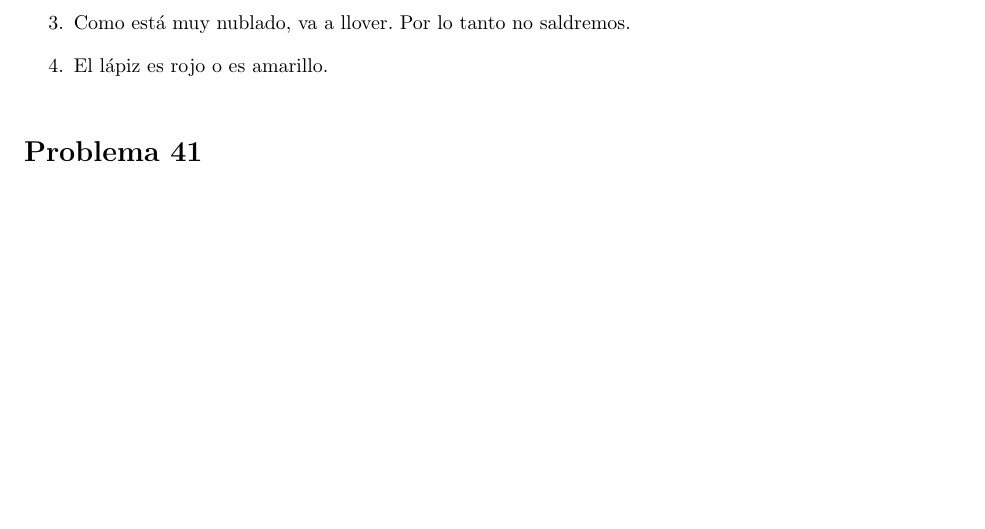
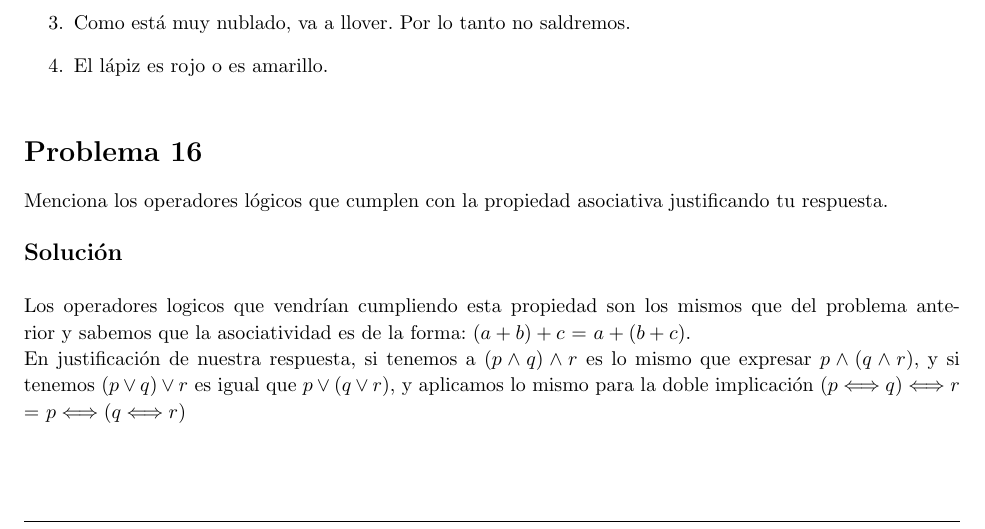
Before and after one commit to Equipo-de-Discretas/congenial-octo-train, a LaTeX document (main.tex): part of page 5 of 6 before the commit and part of page 5 of 7 after it, cut so that both start at the same text, the shorter picture padded with empty space. Compiled offline with pdfLaTeX.

Commit message:
Update main.tex

```diff
--- a/main.tex
+++ b/main.tex
@@ -290,6 +290,17 @@ atómicas y tradúcelas asignando utilizando variables proposicionales y los ope
 
 \end{homeworkProblem}
 
+\begin{homeworkProblem} [16]
+Menciona los operadores lógicos que cumplen con la propiedad asociativa justificando tu respuesta. \\
+\\
+\solution\\
+\\
+Los operadores logicos que vendrían cumpliendo esta propiedad son los mismos que del problema anterior y sabemos que la asociatividad es de la forma: $(a + b)+c$ = $a + (b + c)$.
+\\
+En justificación de nuestra respuesta, si tenemos a $(p \wedge q) \wedge r$ es lo mismo que expresar $p \wedge (q \wedge r)$, y si tenemos $(p \vee q) \vee r$ es igual que $p \vee (q \vee r)$, y aplicamos lo mismo para la doble implicación $(p \Longleftrightarrow q) \Longleftrightarrow r$ $=$ $p \Longleftrightarrow (q \Longleftrightarrow r)$
+
+\end{homeworkProblem}
+
 
 \begin{homeworkProblem} [41]
 Cuántos renglones tiene la tabla de verdad de una proposición de $n$ variables? Justifica tu respuesta. (Si das una demostración formal se te da un punto extra).\\
```
